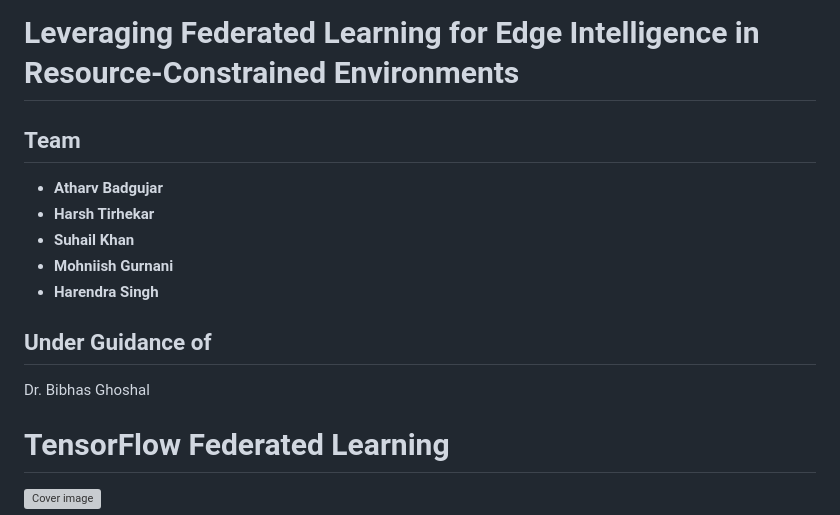
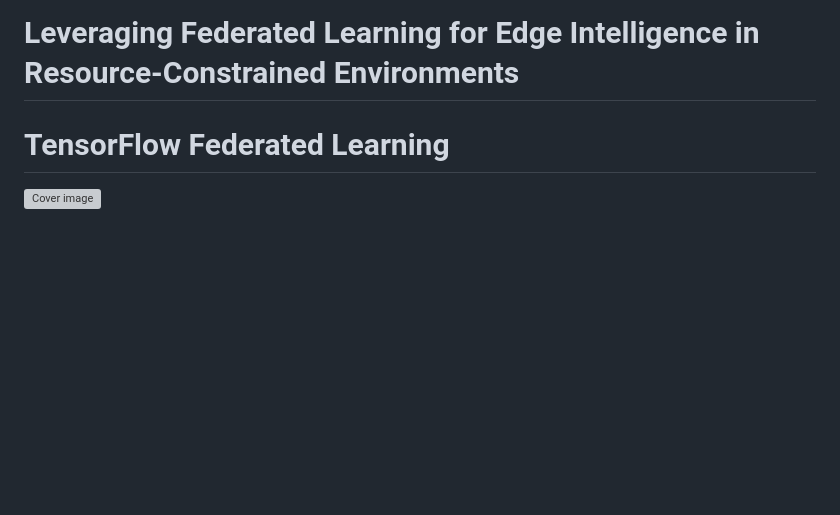
Before and after one commit to Kaustubh-Rathi/Projects, a Markdown page: Federated-Learning-in-Resource-Constrained-Environments-main/README.md, the part around the change. Rendered like a GitHub page; blank space fills up the shorter version; grey boxes are pictures that could not be loaded.

```diff
--- a/Federated-Learning-in-Resource-Constrained-Environments-main/README.md
+++ b/Federated-Learning-in-Resource-Constrained-Environments-main/README.md
@@ -1,16 +1,4 @@
 # Leveraging Federated Learning for Edge Intelligence in Resource-Constrained Environments
-
-## Team
-
-- **Atharv Badgujar**
-- **Harsh Tirhekar**
-- **Suhail Khan**
-- **Mohniish Gurnani**
-- **Harendra Singh**
-
-## Under Guidance of
-
-Dr. Bibhas Ghoshal
 
 # TensorFlow Federated Learning
 
```
